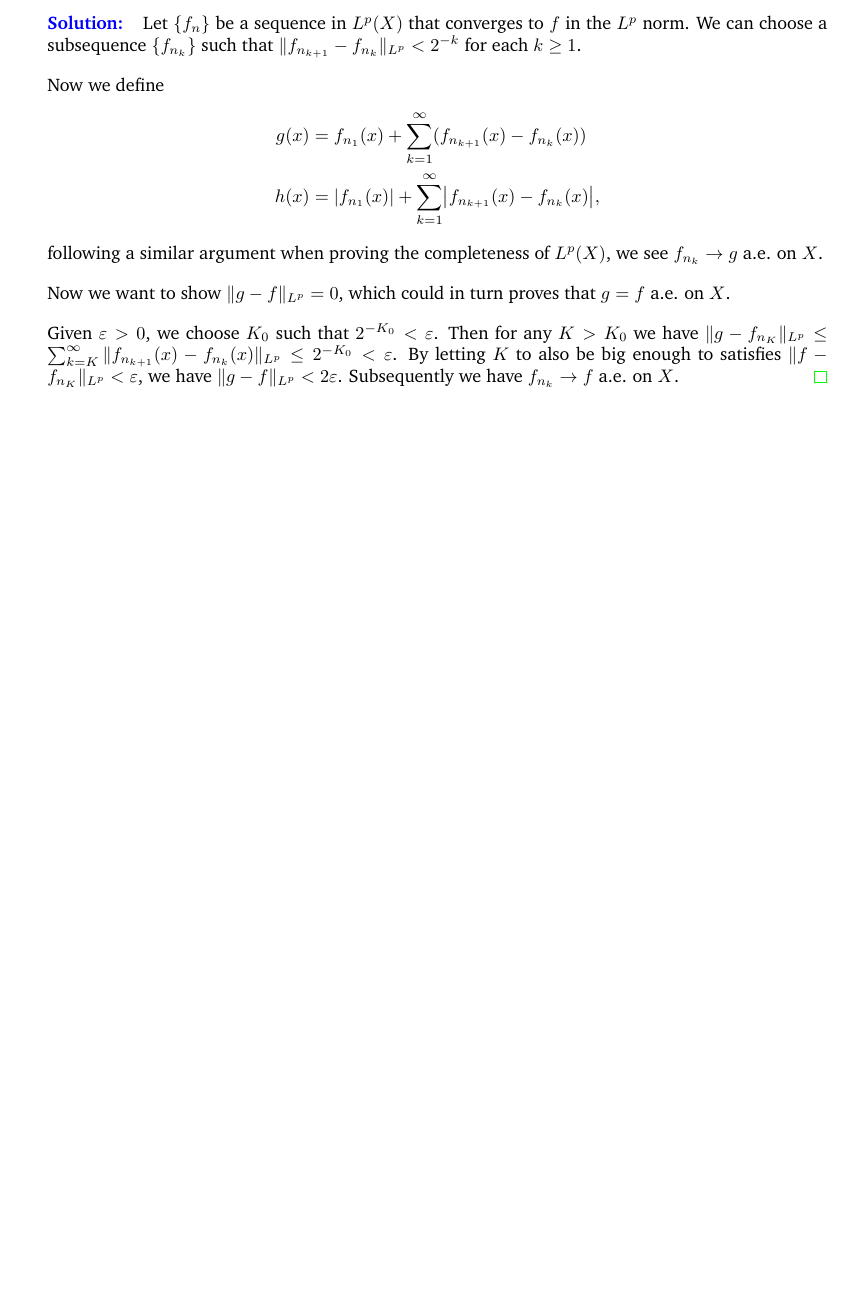
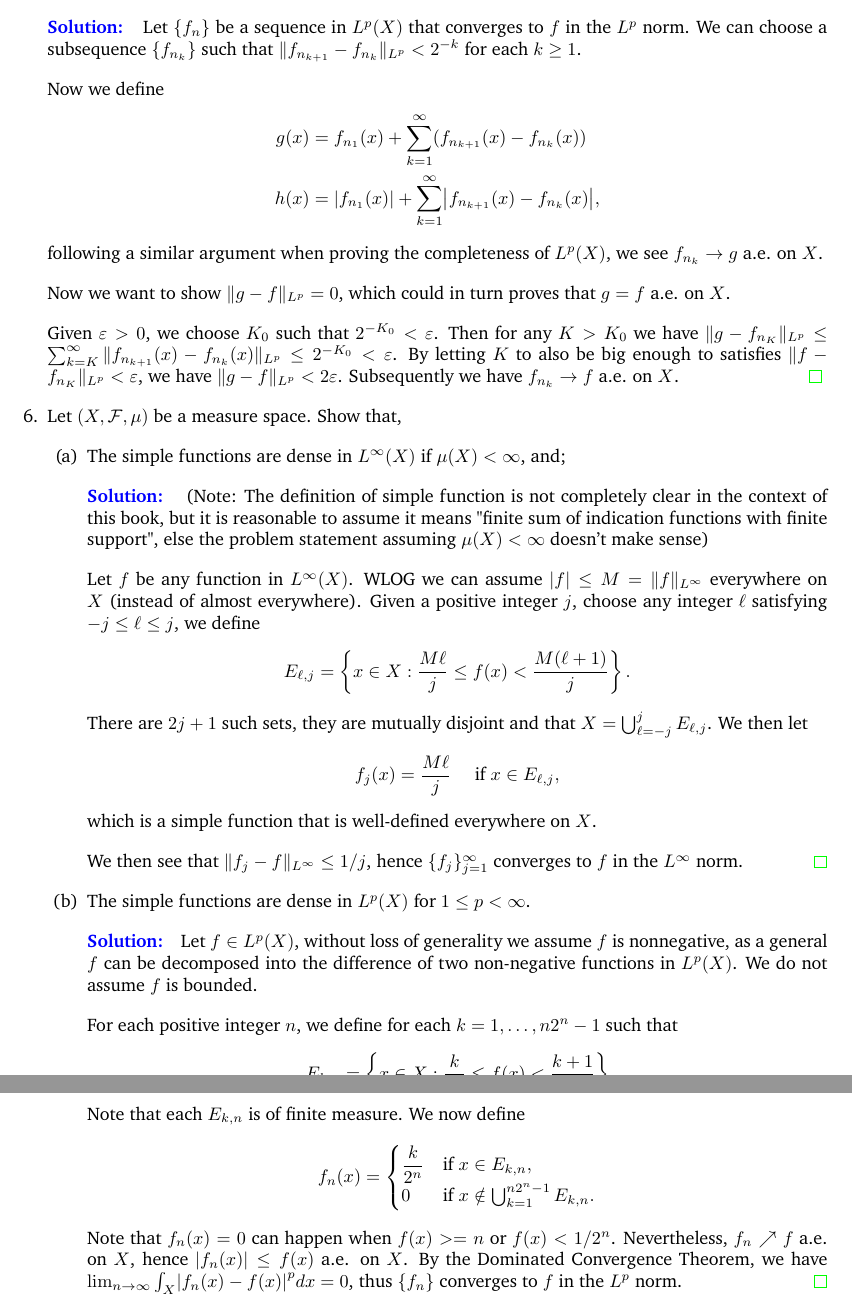
Before and after one commit to KelvinHong/functional-analysis-stein, a LaTeX problem sheet (chapter1-exercises.tex): part of page 4 of 4 before the commit and two parts of pages 4 and 5 of 5 after it, the two joined at a grey line, cut so that both start at the same text, the shorter picture padded with empty space. Compiled offline with pdfLaTeX.

Commit message:
chapter1 problem6

```diff
--- a/chapter1-exercises.tex
+++ b/chapter1-exercises.tex
@@ -213,6 +213,44 @@
         $\|g-f_{n_K}\|_{L^p} \leq \sum_{k=K}^\infty \|f_{n_{k+1}}(x) - f_{n_k}(x)\|_{L^p}\leq 2^{-K_0}<\varepsilon$. By letting $K$ to also be big enough
         to satisfies $\|f-f_{n_K}\|_{L^p} < \varepsilon$, we have $\|g-f\|_{L^p} < 2\varepsilon$. Subsequently we have $f_{n_k}\to f$ a.e. on $X$.
     \end{solution}
+
+    \item Let $(X, \mathcal F, \mu)$ be a measure space. Show that,
+    \begin{enumerate}
+        \item The simple functions are dense in $L^\infty(X)$ if $\mu(X)<\infty$, and;
+
+        \begin{solution}
+            (Note: The definition of simple function is not completely clear in the context of this book, but it is reasonable to
+            assume it means "finite sum of indication functions with finite support", else the problem statement assuming $\mu(X)<\infty$
+            doesn't make sense)
+
+            Let $f$ be any function in $L^\infty(X)$.
+            WLOG we can assume $\abs f \leq M = \|f\|_{L^\infty}$ everywhere on $X$ (instead of almost everywhere).
+            Given a positive integer $j$, choose any integer $\ell$ satisfying $-j\leq \ell\leq j$, we define
+            $$E_{\ell, j} = \left\{x\in X: \dfrac{M\ell}j \leq f(x) < \dfrac{M(\ell+1)}{j}\right\}.$$
+            There are $2j+1$ such sets, they are mutually disjoint and that $X=\bigcup_{\ell=-j}^j E_{\ell, j}$.
+            We then let $$f_j(x) = \dfrac{M\ell}j \quad\text{ if } x\in E_{\ell, j},$$
+            which is a simple function that is well-defined everywhere on $X$.
+
+            We then see that $\|f_j-f\|_{L^\infty} \leq 1/j$, hence $\{f_j\}_{j=1}^\infty$ converges to $f$ in the $L^\infty$ norm.
+        \end{solution}
+        \item The simple functions are dense in $L^p(X)$ for $1\leq p<\infty$.
+
+        \begin{solution}
+            Let $f\in L^p(X)$, without loss of generality we assume $f$ is nonnegative, as a general $f$ can be decomposed
+            into the difference of two non-negative functions in $L^p(X)$. We do not assume $f$ is bounded.
+
+            For each positive integer $n$, we define for each $k=1, \dots, n2^n-1$ such that
+            $$E_{k, n} = \left\{x\in X: \dfrac k{2^n}\leq f(x) < \dfrac{k+1}{2^n}\right\}$$
+            Note that each $E_{k, n}$ is of finite measure. We now define
+            $$f_n(x) = \begin{cases}
+                \dfrac k{2^n} & \text{if } x\in E_{k, n},\\
+                0 & \text{if } x\notin \bigcup_{k=1}^{n2^n-1} E_{k, n}.
+            \end{cases}$$
+            Note that $f_n(x)=0$ can happen when $f(x)>=n$ or $f(x) < 1/2^n$. Nevertheless, $f_n\nearrow f$ a.e. on $X$, hence
+            $\abs{f_n(x)} \leq f(x)$ a.e. on $X$. By the Dominated Convergence Theorem, we have
+            $\lim_{n\to\infty}\int_X \abs{f_n(x)-f(x)}^pdx = 0$, thus $\{f_n\}$ converges to $f$ in the $L^p$ norm.
+        \end{solution}
+    \end{enumerate}
 \end{enumerate}
 
 
```
Also changed, not shown: chapter1-exercises.pdf.
